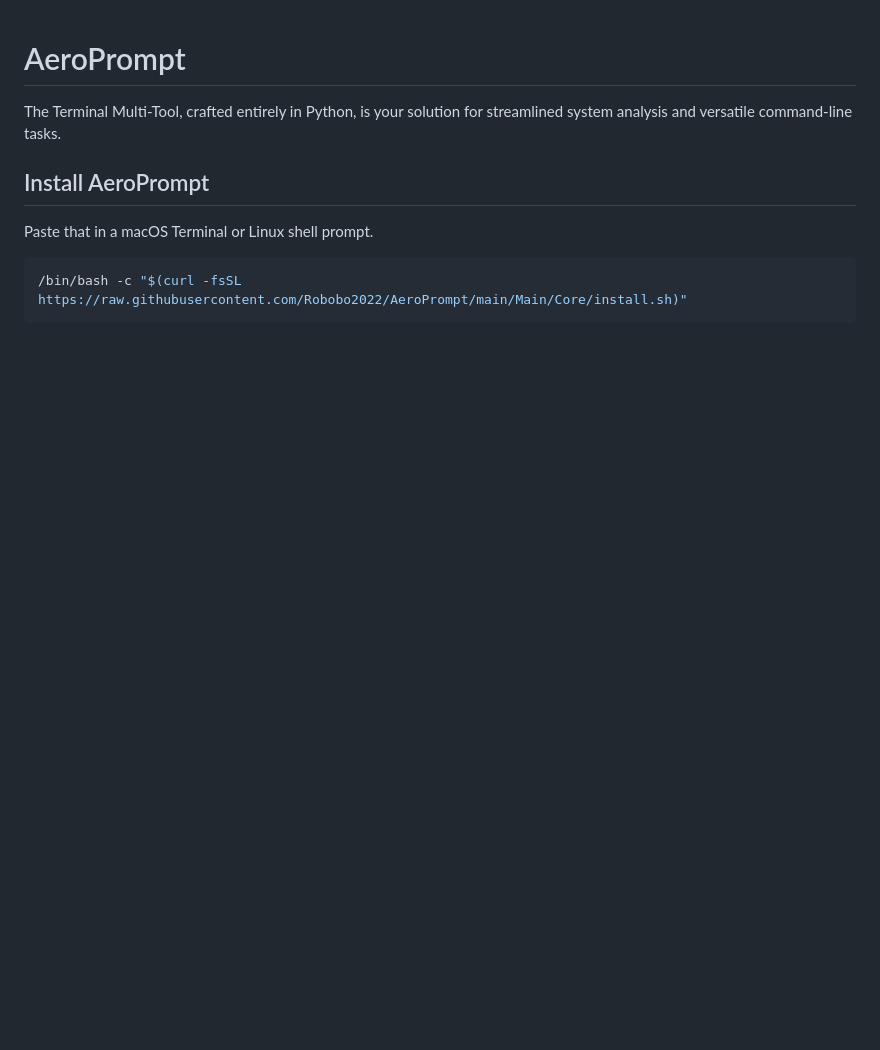
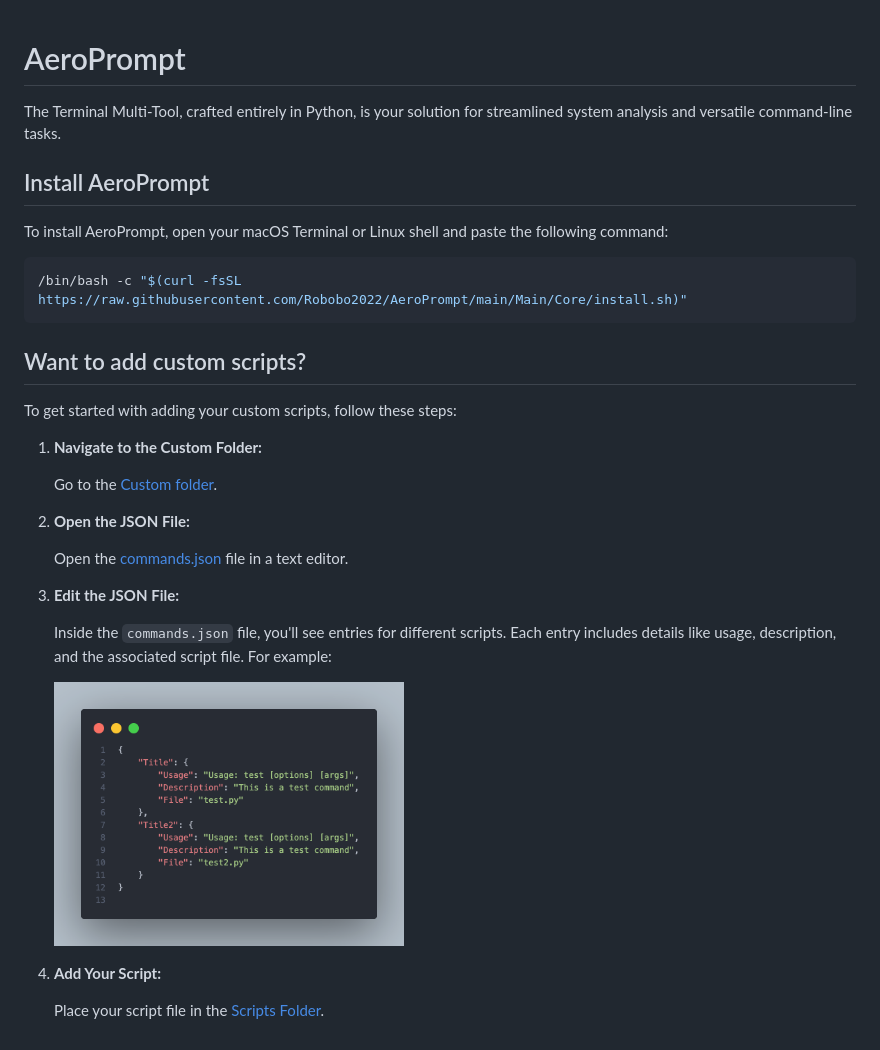
Before and after one commit to Robobo2022/AeroPrompt, a Markdown page: README.md, the part around the change. GitHub-like rendering; pictures changed too: images/JSONFile.png (added); blank space fills up the shorter version.

````diff
--- a/README.md
+++ b/README.md
@@ -1,8 +1,31 @@
 # AeroPrompt
+
 The Terminal Multi-Tool, crafted entirely in Python, is your solution for streamlined system analysis and versatile command-line tasks.
 
 ## Install AeroPrompt
-Paste that in a macOS Terminal or Linux shell prompt.
+To install AeroPrompt, open your macOS Terminal or Linux shell and paste the following command:
+
 ```sh
 /bin/bash -c "$(curl -fsSL https://raw.githubusercontent.com/Robobo2022/AeroPrompt/main/Main/Core/install.sh)"
 ```
+
+## Want to add custom scripts?
+To get started with adding your custom scripts, follow these steps:
+
+1. **Navigate to the Custom Folder:**
+
+   Go to the [Custom folder](./Main/Custom/).
+
+2. **Open the JSON File:**
+
+   Open the [commands.json](./Main/Custom/commands.json) file in a text editor.
+
+3. **Edit the JSON File:**
+
+    Inside the `commands.json` file, you'll see entries for different scripts. Each entry includes details like usage, description, and the associated script file. For example:
+
+    <img src="images/JSONFile.png" alt="commands.json example" width="350"/>
+
+4. **Add Your Script:**
+
+    Place your script file in the [Scripts Folder](./Main/Custom/scripts).
````
Also changed, not shown: 5 other files.
